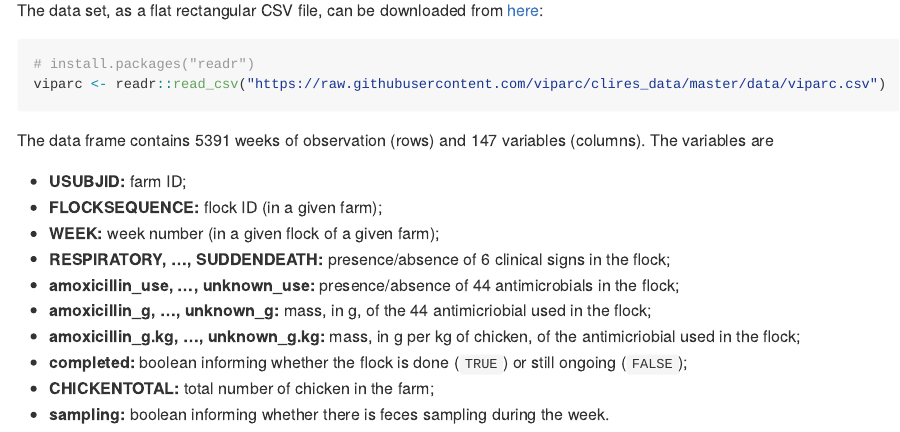
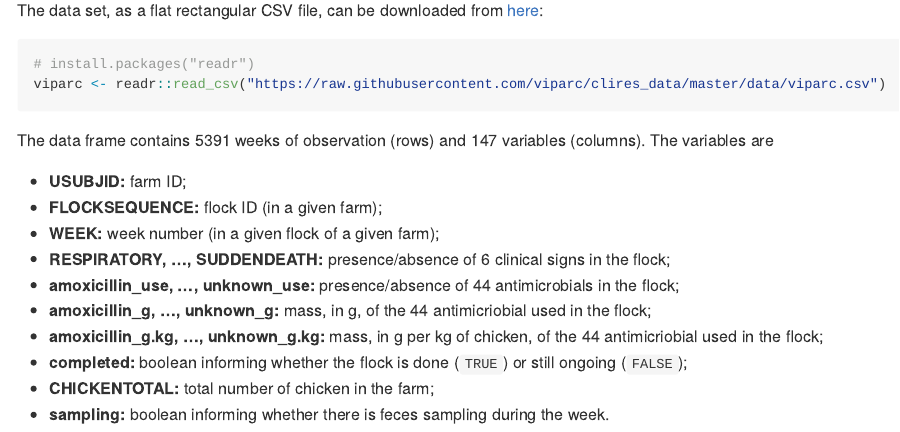
Before and after one commit to viparc/clires_data, an R Markdown document (README.Rmd): the page in a window 1100 px wide, from 150 px down. The pictures show the output file README.md that the author committed with the source, drawn offline in the style of GitHub; long lines of code are wrapped.

Commit message:
Adding numbers of antimicrobials

```diff
--- a/README.Rmd
+++ b/README.Rmd
@@ -31,7 +31,7 @@ The data frame contains 5391 weeks of observation (rows) and 147 variables
 in the flock;
 * **amoxicillin_g, ..., unknown_g:** mass, in g, of the 44 antimicriobial used
 in the flock;
-* **amoxicillin_g.kg, ..., unknown_g.kg:** mass, in g per kg of chicken, of the antimicriobial used in the flock;
+* **amoxicillin_g.kg, ..., unknown_g.kg:** mass, in g per kg of chicken, of the 44 antimicriobial used in the flock;
 * **completed:** boolean informing whether the flock is done (`TRUE`) or still ongoing (`FALSE`);
 * **CHICKENTOTAL:** total number of chicken in the farm;
 * **sampling:** boolean informing whether there is feces sampling during the
```
Also changed, not shown: index.Rmd (+1 -1 lines), README.md, index.html.
